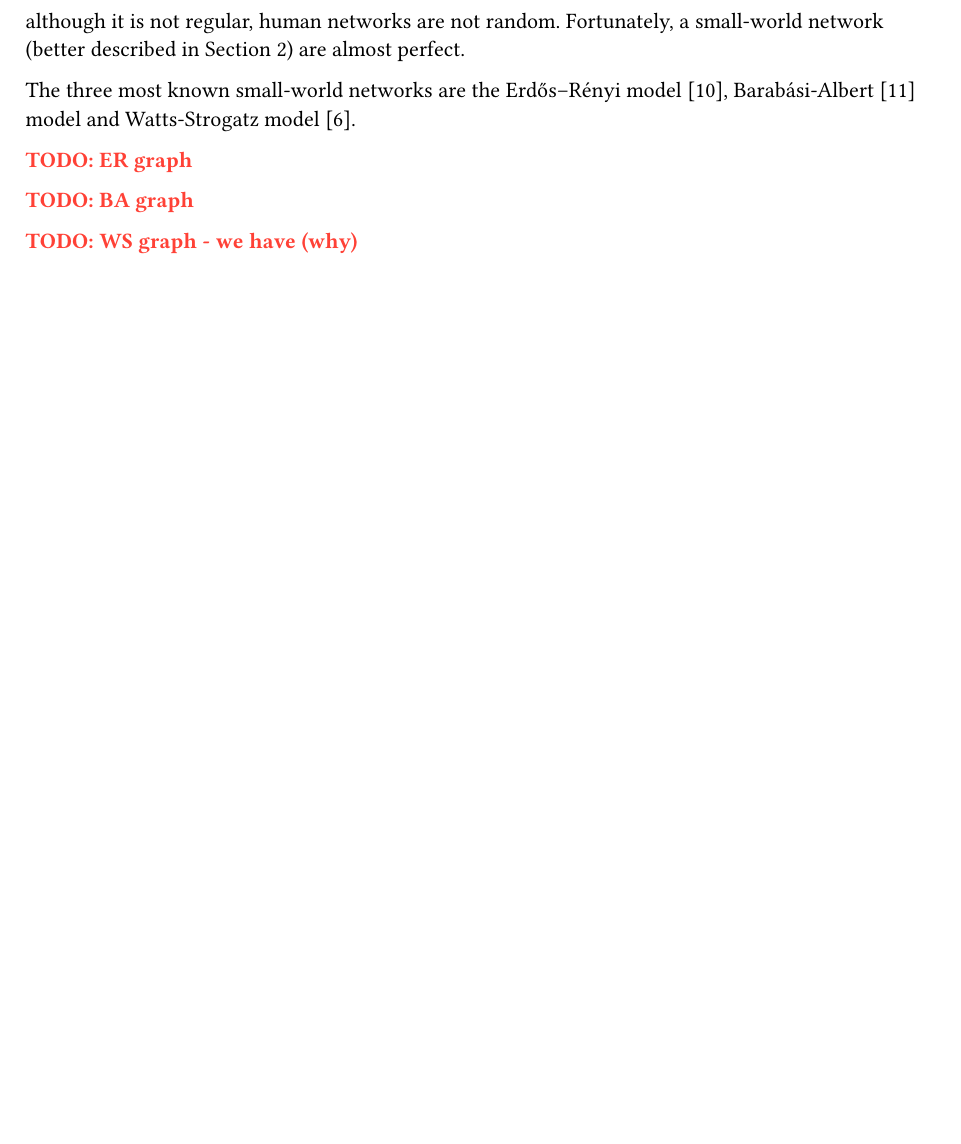
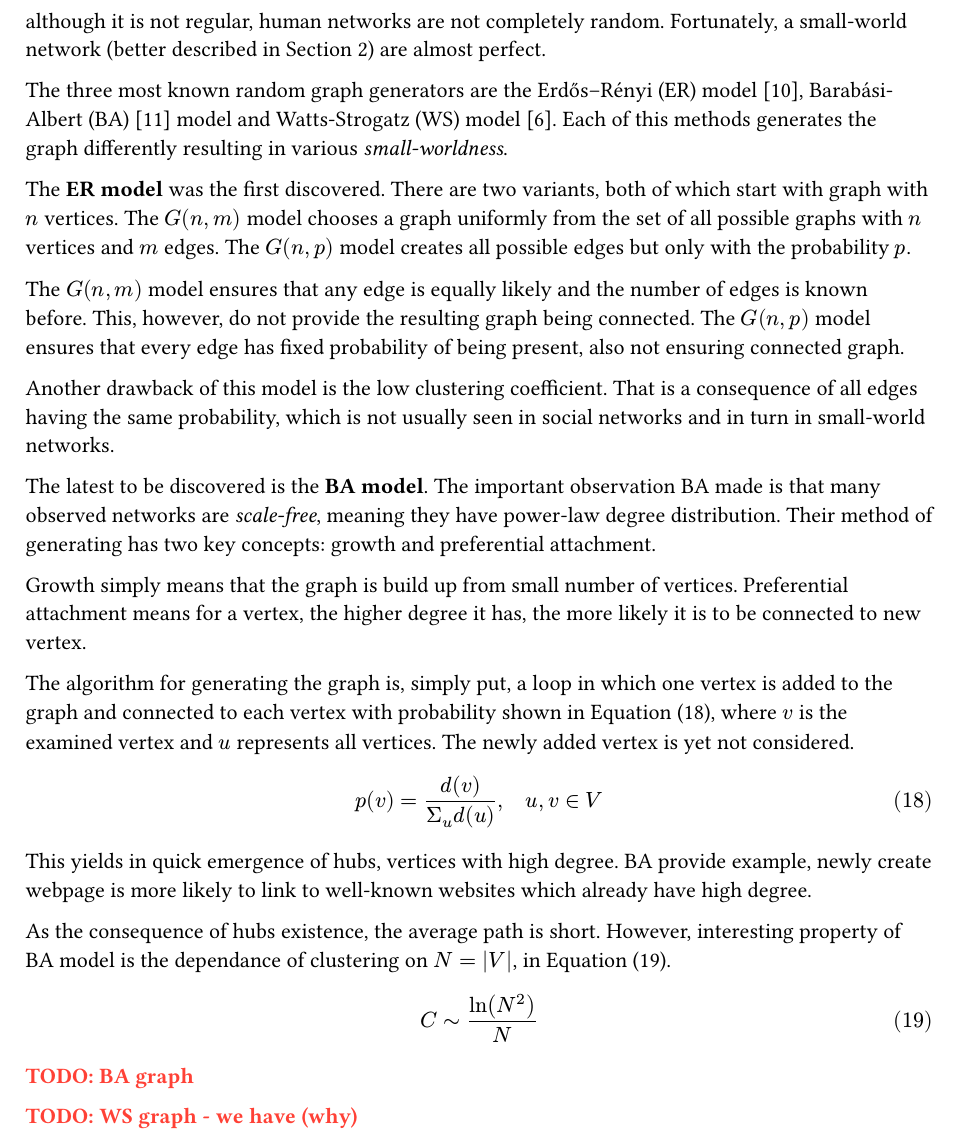
Before and after one commit to vokymir/kiv-bpr, a Typst document (doc/doc.typ): part of page 6 of 8, cut so that both start at the same text, the shorter picture padded with empty space. The pictures show the PDF file doc/doc.pdf that the author committed with the source.

Commit message:
BA graph

```diff
--- a/doc/doc.typ
+++ b/doc/doc.typ
@@ -367,15 +367,57 @@ consider sink vertex.
 Regularity is not often found in human social networks, meaning graphs where
 vertices represent individuals and edges their mutual acquaintance. Purely
 random graph also would not be optimal for although it is not regular, human
-networks are not random. Fortunately, a small-world network (better described in
-@h:graph_theory) are almost perfect.
+networks are not completely random. Fortunately, a small-world network (better
+described in @h:graph_theory) are almost perfect.
 
+The three most known random graph generators are the Erdős–Rényi (ER) model
+@Erdos2022OnRG, Barabási-Albert (BA) @Baraba_si_1999 model and Watts-Strogatz
+(WS) model @Watts1998. Each of this methods generates the graph differently
+resulting in various _small-worldness_.
 
-The three most known small-world networks are the Erdős–Rényi model
-@Erdos2022OnRG, Barabási-Albert @Baraba_si_1999 model and Watts-Strogatz model
-@Watts1998.
+The *ER model* was the first discovered. There are two variants, both of which
+start with graph with $n$ vertices. The $G(n,m)$ model chooses a graph uniformly
+from the set of all possible graphs with $n$ vertices and $m$ edges. The
+$G(n,p)$ model creates all possible edges but only with the probability $p$.
 
-TODO: ER graph
+The $G(n,m)$ model ensures that any edge is equally likely and the number of
+edges is known before. This, however, do not provide the resulting graph being
+connected. The $G(n,p)$ model ensures that every edge has fixed probability of
+being present, also not ensuring connected graph.
+
+Another drawback of this model is the low clustering coefficient. That is a
+consequence of all edges having the same probability, which is not usually seen
+in social networks and in turn in small-world networks.
+
+The latest to be discovered is the *BA model*. The important observation BA made
+is that many observed networks are _scale-free_, meaning they have power-law
+degree distribution. Their method of generating has two key concepts: growth and
+preferential attachment.
+
+Growth simply means that the graph is build up from small number of vertices.
+Preferential attachment means for a vertex, the higher degree it has, the more
+likely it is to be connected to new vertex.
+
+The algorithm for generating the graph is, simply put, a loop in which one
+vertex is added to the graph and connected to each vertex with probability shown
+in @eq:ba_prob, where $v$ is the examined vertex and $u$ represents all
+vertices. The newly added vertex is yet not considered.
+
+$
+  p(v) = d(v) / (Sigma_u d(u)), quad u,v in V
+$ <eq:ba_prob>
+
+This yields in quick emergence of hubs, vertices with high degree. BA provide
+example, newly create webpage is more likely to link to well-known websites
+which already have high degree.
+
+As the consequence of hubs existence, the average path is short. However,
+interesting property of BA model is the dependance of clustering on $N =
+abs(V)$, in @eq:ba_clustering.
+
+$
+  C ~ ln(N^2) / N
+$ <eq:ba_clustering>
 
 TODO: BA graph
 
```
Also changed, not shown: doc/refs.bib (+16 -0 lines), doc/doc.pdf, 1 other file.
